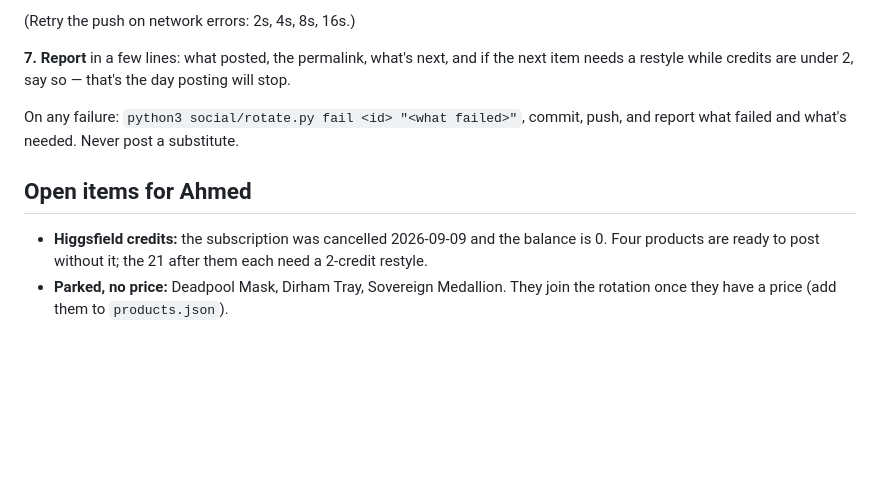
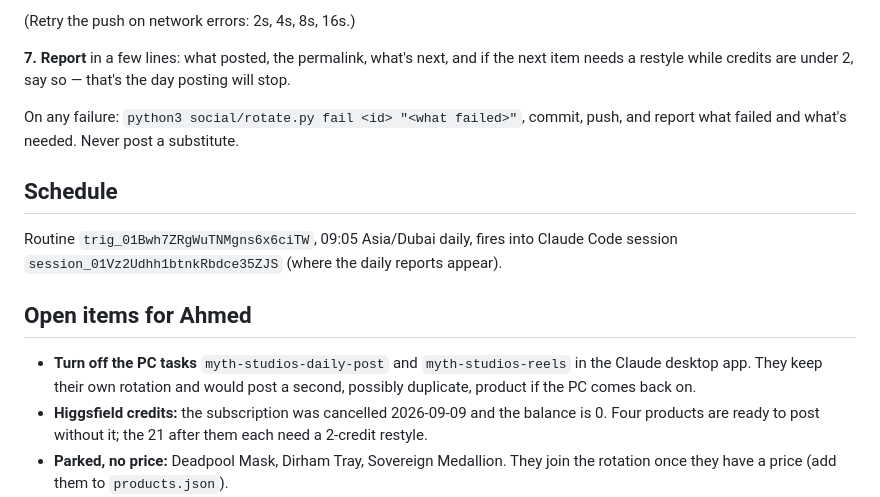
Before and after one commit to akssb9/myth-till, a Markdown page: social/DAILY-POST.md, the part around the change. Drawn GitHub-style; blank space fills up the shorter version.

Commit message:
Note the cloud schedule and switching off the PC tasks
Co-Authored-By: Claude Opus 5.5 <noreply@anthropic.com>
Claude-Session: https://claude.ai/code/session_01Vz2Udhh1btnkRbdce35ZJS

```diff
--- a/social/DAILY-POST.md
+++ b/social/DAILY-POST.md
@@ -104,8 +104,16 @@ needs a restyle while credits are under 2, say so — that's the day posting wil
 On any failure: `python3 social/rotate.py fail <id> "<what failed>"`, commit, push, and report
 what failed and what's needed. Never post a substitute.
 
+## Schedule
+
+Routine `trig_01Bwh7ZRgWuTNMgns6x6ciTW`, 09:05 Asia/Dubai daily, fires into Claude Code session
+`session_01Vz2Udhh1btnkRbdce35ZJS` (where the daily reports appear).
+
 ## Open items for Ahmed
 
+- **Turn off the PC tasks** `myth-studios-daily-post` and `myth-studios-reels` in the Claude
+  desktop app. They keep their own rotation and would post a second, possibly duplicate,
+  product if the PC comes back on.
 - **Higgsfield credits:** the subscription was cancelled 2026-09-09 and the balance is 0. Four
   products are ready to post without it; the 21 after them each need a 2-credit restyle.
 - **Parked, no price:** Deadpool Mask, Dirham Tray, Sovereign Medallion. They join the rotation
```
